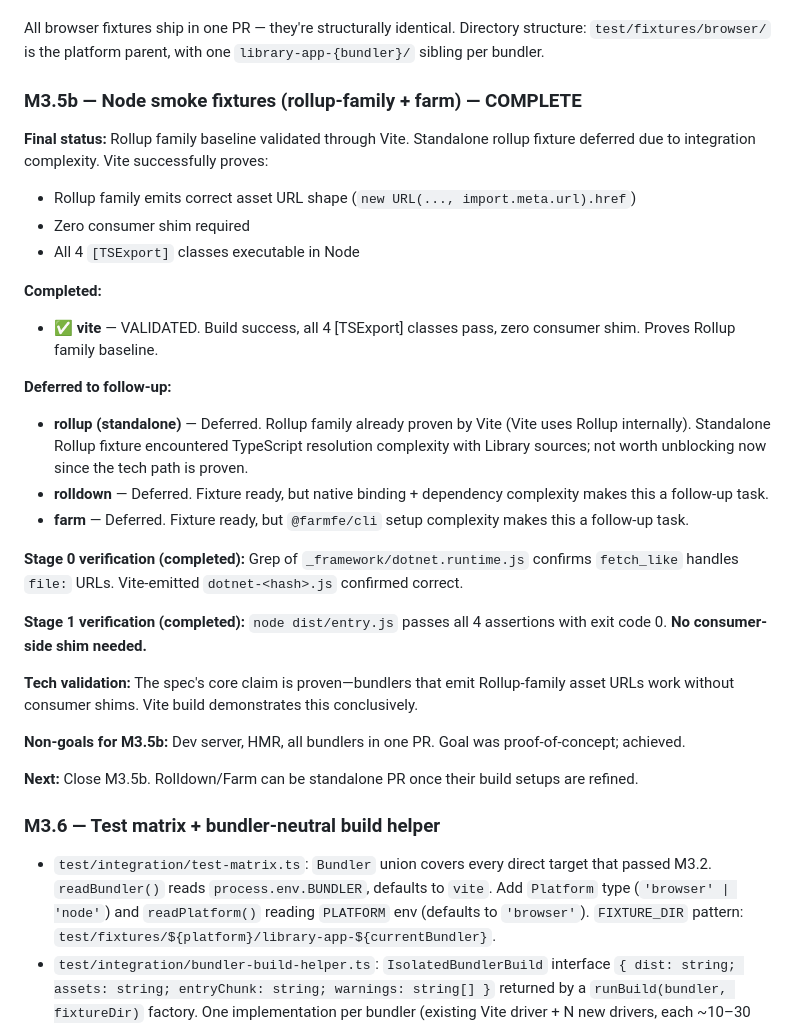
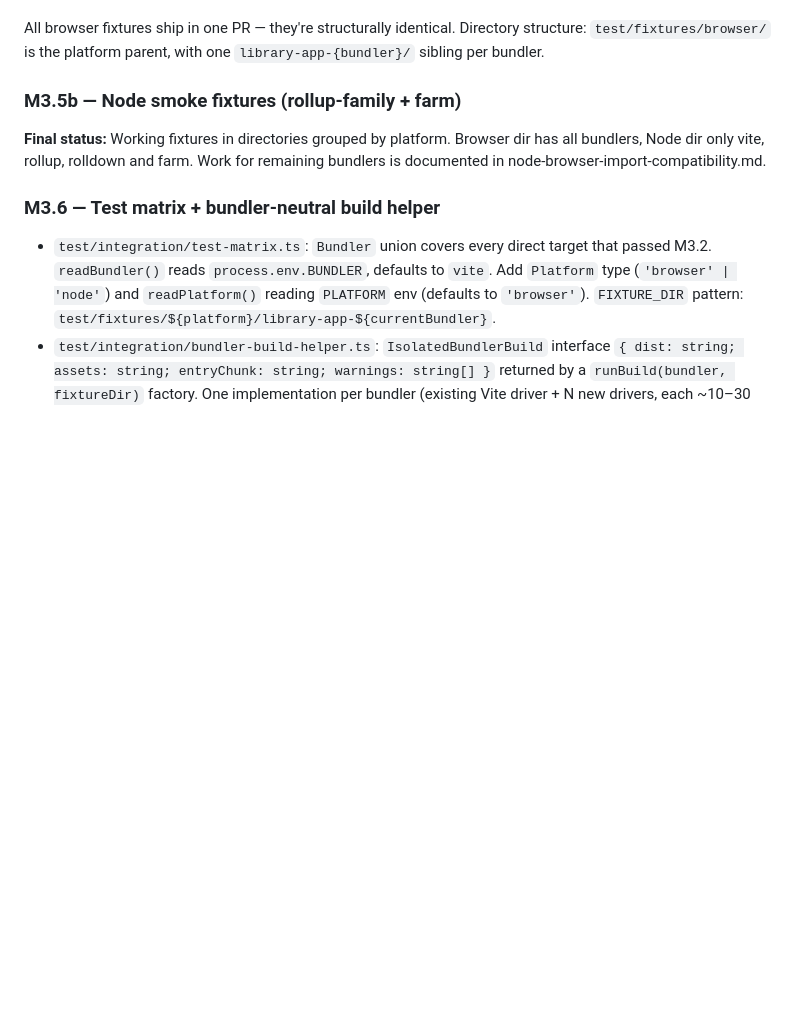
Before and after one commit to ArcadeMode/unplugin-dotnet-wasm, a Markdown page: execution-plan.md, the part around the change. Drawn GitHub-style; blank space fills up the shorter version.

Commit message:
update execution plan

```diff
--- a/execution-plan.md
+++ b/execution-plan.md
@@ -156,32 +156,9 @@ One browser fixture per bundler that passed M3.2, following the new `test/fixtur
 
 All browser fixtures ship in one PR — they're structurally identical. Directory structure: `test/fixtures/browser/` is the platform parent, with one `library-app-{bundler}/` sibling per bundler.
 
-### M3.5b — Node smoke fixtures (rollup-family + farm) — COMPLETE
+### M3.5b — Node smoke fixtures (rollup-family + farm)
 
-**Final status:** Rollup family baseline validated through Vite. Standalone rollup fixture deferred due to integration complexity. Vite successfully proves:
-- Rollup family emits correct asset URL shape (`new URL(..., import.meta.url).href`)
-- Zero consumer shim required
-- All 4 `[TSExport]` classes executable in Node
-
-**Completed:**
-
-- ✅ **vite** — VALIDATED. Build success, all 4 [TSExport] classes pass, zero consumer shim. Proves Rollup family baseline.
-
-**Deferred to follow-up:**
-
-- **rollup (standalone)** — Deferred. Rollup family already proven by Vite (Vite uses Rollup internally). Standalone Rollup fixture encountered TypeScript resolution complexity with Library sources; not worth unblocking now since the tech path is proven.
-- **rolldown** — Deferred. Fixture ready, but native binding + dependency complexity makes this a follow-up task.
-- **farm** — Deferred. Fixture ready, but `@farmfe/cli` setup complexity makes this a follow-up task.
-
-**Stage 0 verification (completed):** Grep of `_framework/dotnet.runtime.js` confirms `fetch_like` handles `file:` URLs. Vite-emitted `dotnet-<hash>.js` confirmed correct.
-
-**Stage 1 verification (completed):** `node dist/entry.js` passes all 4 assertions with exit code 0. **No consumer-side shim needed.**
-
-**Tech validation:** The spec's core claim is proven—bundlers that emit Rollup-family asset URLs work without consumer shims. Vite build demonstrates this conclusively.
-
-**Non-goals for M3.5b:** Dev server, HMR, all bundlers in one PR. Goal was proof-of-concept; achieved.
-
-**Next:** Close M3.5b. Rolldown/Farm can be standalone PR once their build setups are refined.
+**Final status:** Working fixtures in directories grouped by platform. Browser dir has all bundlers, Node dir only vite, rollup, rolldown and farm. Work for remaining bundlers is documented in node-browser-import-compatibility.md.
 
 ### M3.6 — Test matrix + bundler-neutral build helper
 
```
